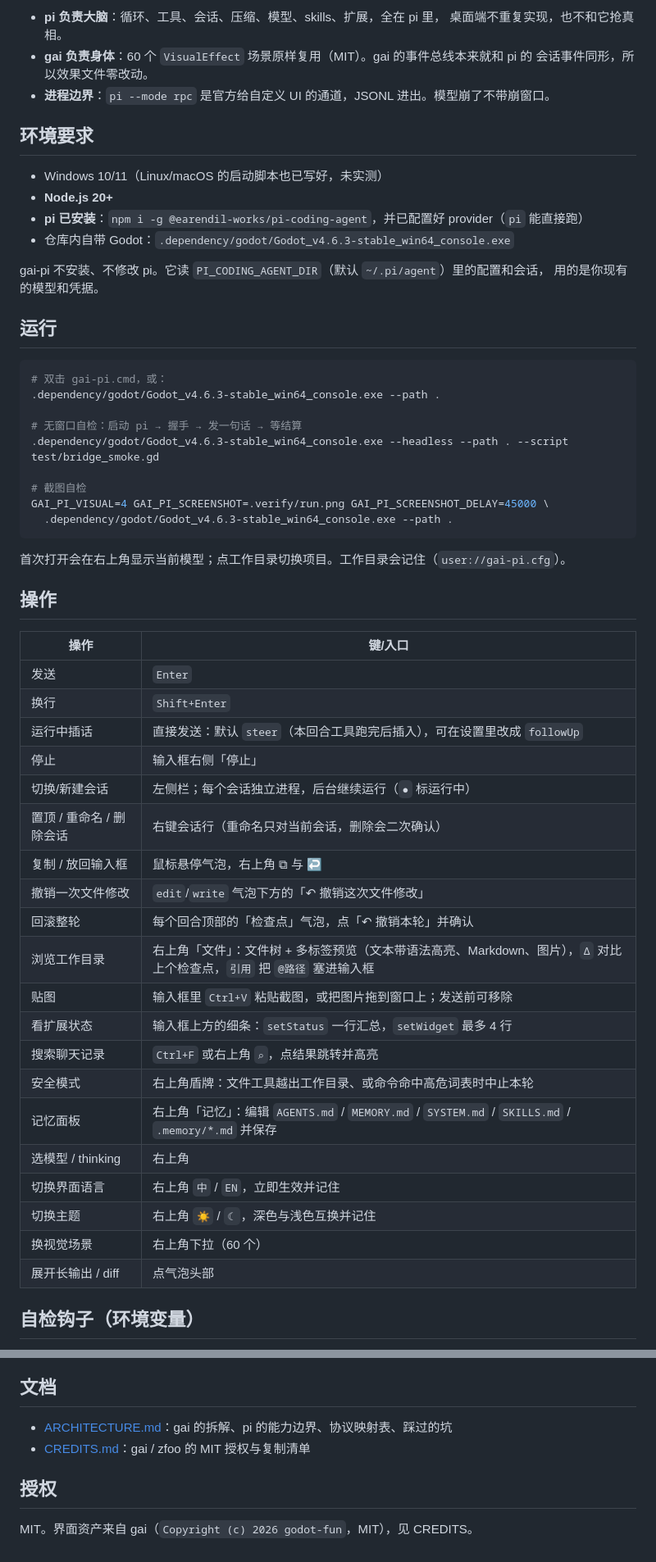
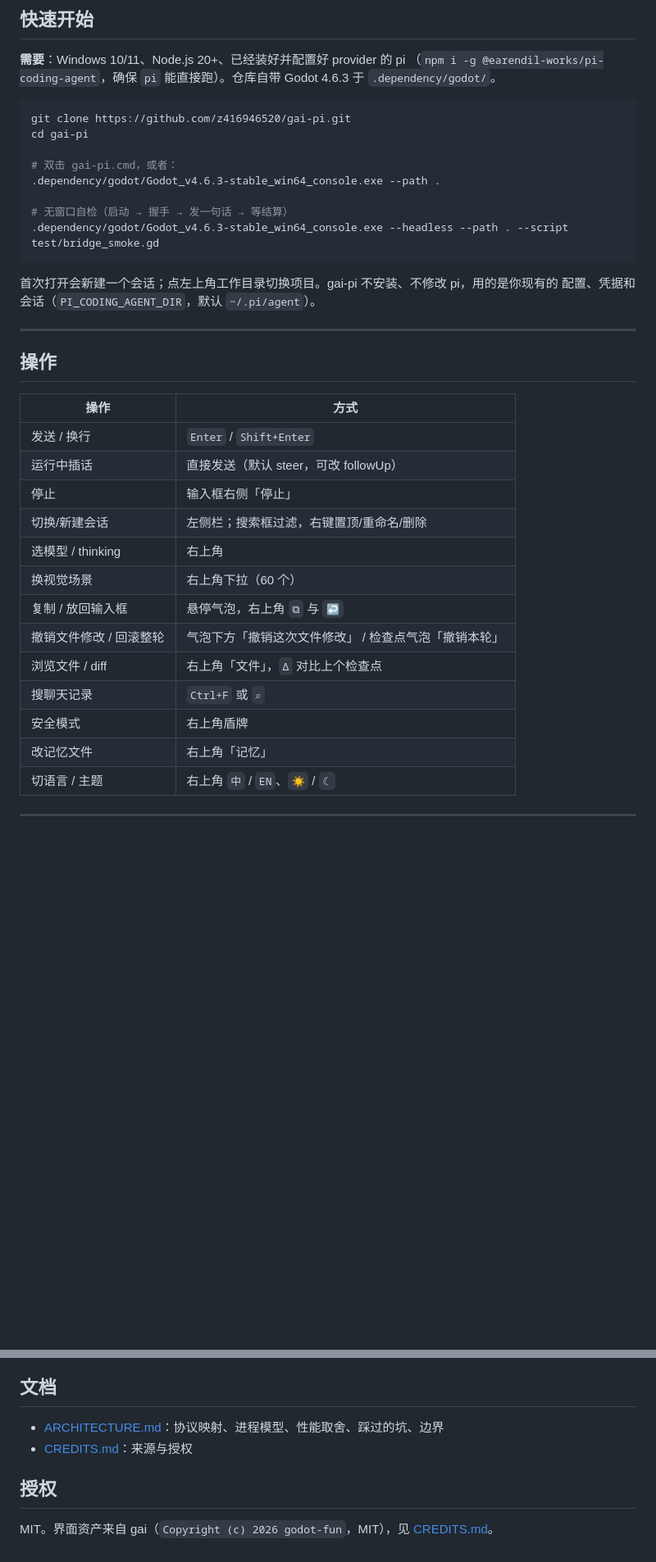
Before and after one commit to z416946520/gai-pi, a Markdown page: README.md, 2 parts joined by grey strips. Shown at 82% size. Rendered like a GitHub page; blank space fills up the shorter version.

````diff
--- a/README.md
+++ b/README.md
@@ -29,60 +72,43 @@ GPU 绘制的界面、shader 动效、随工具调用起伏的 60 个场景）
 
-- **pi 负责大脑**：循环、工具、会话、压缩、模型、skills、扩展，全在 pi 里，
-  桌面端不重复实现，也不和它抢真相。
-- **gai 负责身体**：60 个 `VisualEffect` 场景原样复用（MIT）。gai 的事件总线本来就和 pi 的
-  会话事件同形，所以效果文件零改动。
-- **进程边界**：`pi --mode rpc` 是官方给自定义 UI 的通道，JSONL 进出。模型崩了不带崩窗口。
+## 快速开始
 
-## 环境要求
-
-- Windows 10/11（Linux/macOS 的启动脚本也已写好，未实测）
-- **Node.js 20+**
-- **pi 已安装**：`npm i -g @earendil-works/pi-coding-agent`，并已配置好 provider（`pi` 能直接跑）
-- 仓库内自带 Godot：`.dependency/godot/Godot_v4.6.3-stable_win64_console.exe`
-
-gai-pi 不安装、不修改 pi。它读 `PI_CODING_AGENT_DIR`（默认 `~/.pi/agent`）里的配置和会话，
-用的是你现有的模型和凭据。
-
-## 运行
+**需要**：Windows 10/11、Node.js 20+、已经装好并配置好 provider 的 pi
+（`npm i -g @earendil-works/pi-coding-agent`，确保 `pi` 能直接跑）。仓库自带 Godot 4.6.3 于
+`.dependency/godot/`。
 
 ```bash
-# 双击 gai-pi.cmd，或：
+git clone https://github.com/z416946520/gai-pi.git
+cd gai-pi
+
+# 双击 gai-pi.cmd，或者：
 .dependency/godot/Godot_v4.6.3-stable_win64_console.exe --path .
 
-# 无窗口自检：启动 pi → 握手 → 发一句话 → 等结算
+# 无窗口自检（启动 → 握手 → 发一句话 → 等结算）
 .dependency/godot/Godot_v4.6.3-stable_win64_console.exe --headless --path . --script test/bridge_smoke.gd
-
-# 截图自检
-GAI_PI_VISUAL=4 GAI_PI_SCREENSHOT=.verify/run.png GAI_PI_SCREENSHOT_DELAY=45000 \
-  .dependency/godot/Godot_v4.6.3-stable_win64_console.exe --path .
 ```
 
-首次打开会在右上角显示当前模型；点工作目录切换项目。工作目录会记住（`user://gai-pi.cfg`）。
+首次打开会新建一个会话；点左上角工作目录切换项目。gai-pi 不安装、不修改 pi，用的是你现有的
+配置、凭据和会话（`PI_CODING_AGENT_DIR`，默认 `~/.pi/agent`）。
+
+---
 
 ## 操作
 
-| 操作 | 键/入口 |
+| 操作 | 方式 |
 | --- | --- |
-| 发送 | `Enter` |
-| 换行 | `Shift+Enter` |
-| 运行中插话 | 直接发送：默认 `steer`（本回合工具跑完后插入），可在设置里改成 `followUp` |
+| 发送 / 换行 | `Enter` / `Shift+Enter` |
+| 运行中插话 | 直接发送（默认 steer，可改 followUp） |
 | 停止 | 输入框右侧「停止」 |
-| 切换/新建会话 | 左侧栏；每个会话独立进程，后台继续运行（`●` 标运行中） |
-| 置顶 / 重命名 / 删除会话 | 右键会话行（重命名只对当前会话，删除会二次确认） |
-| 复制 / 放回输入框 | 鼠标悬停气泡，右上角 ⧉ 与 ↩ |
-| 撤销一次文件修改 | `edit`/`write` 气泡下方的「↶ 撤销这次文件修改」 |
-| 回滚整轮 | 每个回合顶部的「检查点」气泡，点「↶ 撤销本轮」并确认 |
-| 浏览工作目录 | 右上角「文件」：文件树 + 多标签预览（文本带语法高亮、Markdown、图片），`Δ` 对比上个检查点，`引用` 把 `@路径` 塞进输入框 |
-| 贴图 | 输入框里 `Ctrl+V` 粘贴截图，或把图片拖到窗口上；发送前可移除 |
-| 看扩展状态 | 输入框上方的细条：`setStatus` 一行汇总，`setWidget` 最多 4 行 |
-| 搜索聊天记录 | `Ctrl+F` 或右上角 `⌕`，点结果跳转并高亮 |
-| 安全模式 | 右上角盾牌：文件工具越出工作目录、或命令命中高危词表时中止本轮 |
-| 记忆面板 | 右上角「记忆」：编辑 `AGENTS.md` / `MEMORY.md` / `SYSTEM.md` / `SKILLS.md` / `.memory/*.md` 并保存 |
+| 切换/新建会话 | 左侧栏；搜索框过滤，右键置顶/重命名/删除 |
 | 选模型 / thinking | 右上角 |
-| 切换界面语言 | 右上角 `中` / `EN`，立即生效并记住 |
-| 切换主题 | 右上角 `☀` / `☾`，深色与浅色互换并记住 |
 | 换视觉场景 | 右上角下拉（60 个） |
-| 展开长输出 / diff | 点气泡头部 |
+| 复制 / 放回输入框 | 悬停气泡，右上角 `⧉` 与 `↩` |
+| 撤销文件修改 / 回滚整轮 | 气泡下方「撤销这次文件修改」 / 检查点气泡「撤销本轮」 |
+| 浏览文件 / diff | 右上角「文件」，`Δ` 对比上个检查点 |
+| 搜聊天记录 | `Ctrl+F` 或 `⌕` |
+| 安全模式 | 右上角盾牌 |
+| 改记忆文件 | 右上角「记忆」 |
+| 切语言 / 主题 | 右上角 `中` / `EN`、`☀` / `☾` |
 
-## 自检钩子（环境变量）
+---
 
@@ -147,9 +150,9 @@ pwsh -File tools/package.ps1 -NoZip   # 只要目录，方便先试跑
 
 ## 文档
 
-- [ARCHITECTURE.md](ARCHITECTURE.md)：gai 的拆解、pi 的能力边界、协议映射表、踩过的坑
-- [CREDITS.md](CREDITS.md)：gai / zfoo 的 MIT 授权与复制清单
+- [ARCHITECTURE.md](ARCHITECTURE.md)：协议映射、进程模型、性能取舍、踩过的坑、边界
+- [CREDITS.md](CREDITS.md)：来源与授权
 
 ## 授权
 
-MIT。界面资产来自 gai（`Copyright (c) 2026 godot-fun`，MIT），见 CREDITS。
+MIT。界面资产来自 gai（`Copyright (c) 2026 godot-fun`，MIT），见 [CREDITS.md](CREDITS.md)。
````
Also changed, not shown: other parts of README.md (+84 -64 lines), docs/screenshot-home.png (added).
